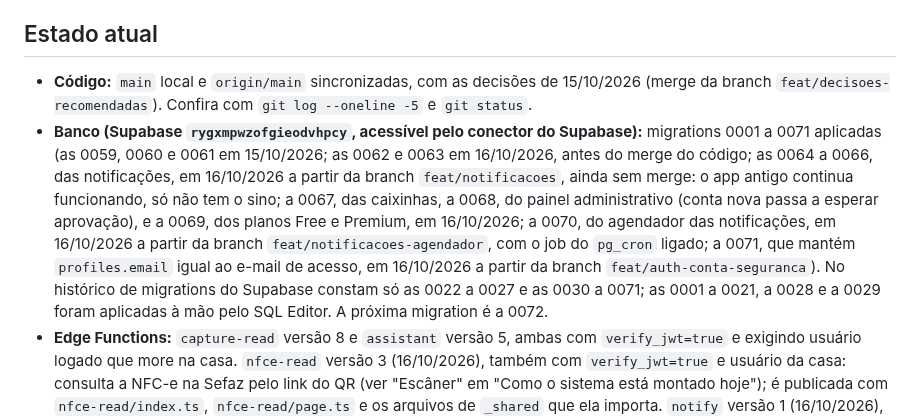
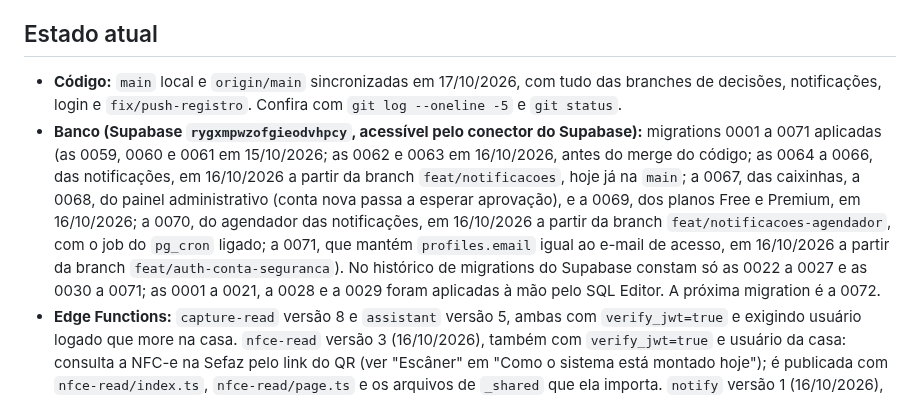
Before and after one commit to kelcalegari/OmniLar, a Markdown page: Documentacao/pendencias_proxima_sessao.md, the part around the change. Rendered like a GitHub page.

Commit message:
docs: handoff no longer says the notification branches wait for a merge
Co-Authored-By: Claude Opus 5.5 <noreply@anthropic.com>

```diff
--- a/Documentacao/pendencias_proxima_sessao.md
+++ b/Documentacao/pendencias_proxima_sessao.md
@@ -4,8 +4,8 @@ Reescrito em 13/10/2026, no fim de uma sessão longa de correções, e atualizad
 
 ## Estado atual
 
-- **Código:** `main` local e `origin/main` sincronizadas, com as decisões de 15/10/2026 (merge da branch `feat/decisoes-recomendadas`). Confira com `git log --oneline -5` e `git status`.
-- **Banco (Supabase `rygxmpwzofgieodvhpcy`, acessível pelo conector do Supabase):** migrations 0001 a 0071 aplicadas (as 0059, 0060 e 0061 em 15/10/2026; as 0062 e 0063 em 16/10/2026, antes do merge do código; as 0064 a 0066, das notificações, em 16/10/2026 a partir da branch `feat/notificacoes`, ainda sem merge: o app antigo continua funcionando, só não tem o sino; a 0067, das caixinhas, a 0068, do painel administrativo (conta nova passa a esperar aprovação), e a 0069, dos planos Free e Premium, em 16/10/2026; a 0070, do agendador das notificações, em 16/10/2026 a partir da branch `feat/notificacoes-agendador`, com o job do `pg_cron` ligado; a 0071, que mantém `profiles.email` igual ao e-mail de acesso, em 16/10/2026 a partir da branch `feat/auth-conta-seguranca`). No histórico de migrations do Supabase constam só as 0022 a 0027 e as 0030 a 0071; as 0001 a 0021, a 0028 e a 0029 foram aplicadas à mão pelo SQL Editor. A próxima migration é a 0072.
+- **Código:** `main` local e `origin/main` sincronizadas em 17/10/2026, com tudo das branches de decisões, notificações, login e `fix/push-registro`. Confira com `git log --oneline -5` e `git status`.
+- **Banco (Supabase `rygxmpwzofgieodvhpcy`, acessível pelo conector do Supabase):** migrations 0001 a 0071 aplicadas (as 0059, 0060 e 0061 em 15/10/2026; as 0062 e 0063 em 16/10/2026, antes do merge do código; as 0064 a 0066, das notificações, em 16/10/2026 a partir da branch `feat/notificacoes`, hoje já na `main`; a 0067, das caixinhas, a 0068, do painel administrativo (conta nova passa a esperar aprovação), e a 0069, dos planos Free e Premium, em 16/10/2026; a 0070, do agendador das notificações, em 16/10/2026 a partir da branch `feat/notificacoes-agendador`, com o job do `pg_cron` ligado; a 0071, que mantém `profiles.email` igual ao e-mail de acesso, em 16/10/2026 a partir da branch `feat/auth-conta-seguranca`). No histórico de migrations do Supabase constam só as 0022 a 0027 e as 0030 a 0071; as 0001 a 0021, a 0028 e a 0029 foram aplicadas à mão pelo SQL Editor. A próxima migration é a 0072.
 - **Edge Functions:** `capture-read` versão 8 e `assistant` versão 5, ambas com `verify_jwt=true` e exigindo usuário logado que more na casa. `nfce-read` versão 3 (16/10/2026), também com `verify_jwt=true` e usuário da casa: consulta a NFC-e na Sefaz pelo link do QR (ver "Escâner" em "Como o sistema está montado hoje"); é publicada com `nfce-read/index.ts`, `nfce-read/page.ts` e os arquivos de `_shared` que ela importa. `notify` versão 1 (16/10/2026), com `verify_jwt=false`: chamada pelo banco, não recebe dados e envia os push pendentes pelo FCM; os secrets `FCM_SERVICE_ACCOUNT` e `FCM_PROJECT_ID` foram configurados pelo dono (feito, informado em 17/10/2026). Conferência de 17/10/2026: o job `omnilar-notifications-hourly` do `pg_cron` roda sem erro e há um aparelho Android registrado em `device_tokens` (17/10, 01:14 UTC), mas os 21 avisos do banco estão como `skipped` porque foram criados antes desse registro. Nenhum push saiu ainda, então o envio pelo FCM só fica comprovado quando um aviso novo chegar ao aparelho. A branch `fix/push-registro` entrou na `main` em 17/10/2026 (pede a permissão de notificação do navegador dentro do toque; o Android release declara acesso à internet e o nome "Omni Lar").
 - **Site:** publicado em https://omnilar.web.app (Firebase Hosting, projeto `omnilar-ef002`; última publicação em 16/10/2026, com a tela de espera nova). Ficaram fora dela os commits `0dd5ae5` (QR de SC abre a câmera direto) e `0f5c296` (modo demo sem o painel administrativo): publicar de novo antes de testar esses dois no site. Para publicar: `bash scripts/publicar_web.sh` (análise, testes, build e deploy), com o Firebase CLI logado na conta dona do projeto.
 - **APK Android:** `flutter build apk --release` gera `build/app/outputs/flutter-apk/app-release.apk` (cerca de 87 MB, não chega ao celular pelo envio de arquivos do Claude, que aceita até 30 MB). O release ainda é assinado com a chave de debug (`android/app/build.gradle.kts`): instala direto no celular, mas a Play Store não aceita. O último APK gerado (16/10/2026) também ficou sem os commits `0dd5ae5` e `0f5c296`.
```
